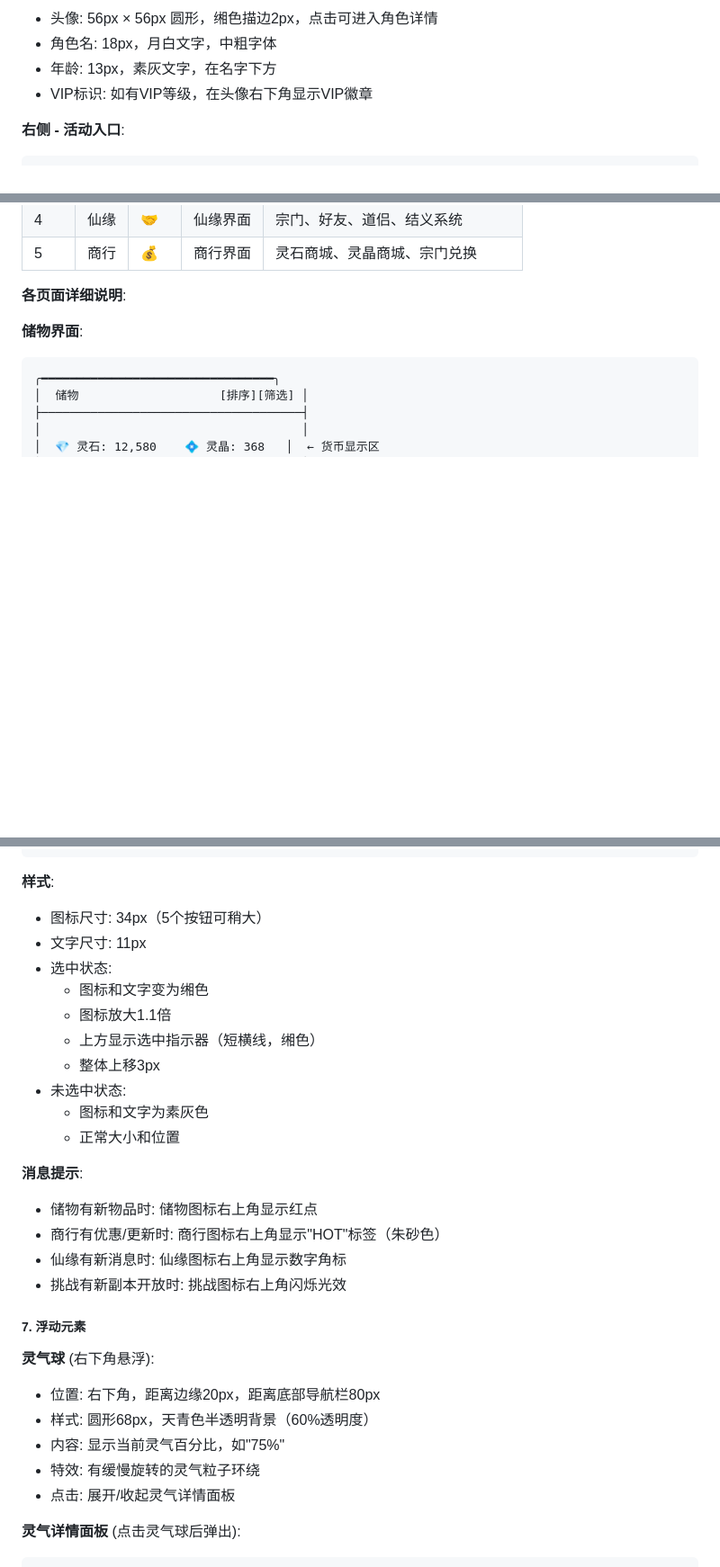
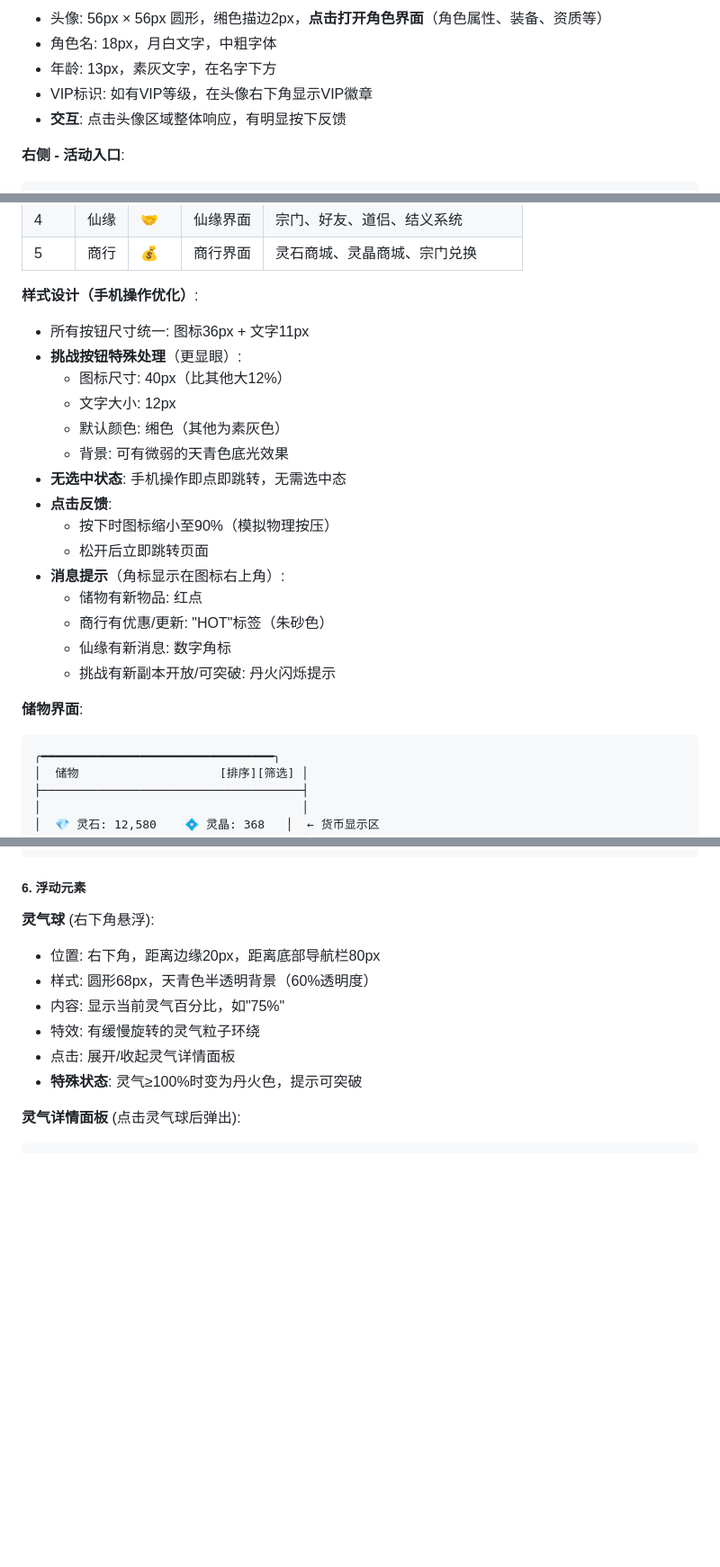
Before and after one commit to wangwsq00/xxqn, a Markdown page: doc/modules/08_UI设计.md, 3 parts joined by grey strips. Shown at 90% size. Drawn GitHub-style; blank space fills up the shorter version.

````diff
--- a/doc/modules/08_UI设计.md
+++ b/doc/modules/08_UI设计.md
@@ -136,8 +214,9 @@
 ```
-- 头像: 56px × 56px 圆形，缃色描边2px，点击可进入角色详情
+- 头像: 56px × 56px 圆形，缃色描边2px，**点击打开角色界面**（角色属性、装备、资质等）
 - 角色名: 18px，月白文字，中粗字体
 - 年龄: 13px，素灰文字，在名字下方
 - VIP标识: 如有VIP等级，在头像右下角显示VIP徽章
+- **交互**: 点击头像区域整体响应，有明显按下反馈
 
 **右侧 - 活动入口**:
 ```
@@ -282,7 +368,22 @@
 | 4 | 仙缘 | 🤝 | 仙缘界面 | 宗门、好友、道侣、结义系统 |
 | 5 | 商行 | 💰 | 商行界面 | 灵石商城、灵晶商城、宗门兑换 |
 
-**各页面详细说明**:
+**样式设计（手机操作优化）**:
+- 所有按钮尺寸统一: 图标36px + 文字11px
+- **挑战按钮特殊处理**（更显眼）:
+  - 图标尺寸: 40px（比其他大12%）
+  - 文字大小: 12px
+  - 默认颜色: 缃色（其他为素灰色）
+  - 背景: 可有微弱的天青色底光效果
+- **无选中状态**: 手机操作即点即跳转，无需选中态
+- **点击反馈**:
+  - 按下时图标缩小至90%（模拟物理按压）
+  - 松开后立即跳转页面
+- **消息提示**（角标显示在图标右上角）:
+  - 储物有新物品: 红点
+  - 商行有优惠/更新: "HOT"标签（朱砂色）
+  - 仙缘有新消息: 数字角标
+  - 挑战有新副本开放/可突破: 丹火闪烁提示
 
 **储物界面**:
 ```
@@ -426,25 +527,7 @@
 ╰━━━━━━━━━━━━━━━━━━━━━━━━━━━━━━━━━╯
 ```
 
-**样式**:
-- 图标尺寸: 34px（5个按钮可稍大）
-- 文字尺寸: 11px
-- 选中状态:
-  - 图标和文字变为缃色
-  - 图标放大1.1倍
-  - 上方显示选中指示器（短横线，缃色）
-  - 整体上移3px
-- 未选中状态:
-  - 图标和文字为素灰色
-  - 正常大小和位置
-
-**消息提示**:
-- 储物有新物品时: 储物图标右上角显示红点
-- 商行有优惠/更新时: 商行图标右上角显示"HOT"标签（朱砂色）
-- 仙缘有新消息时: 仙缘图标右上角显示数字角标
-- 挑战有新副本开放时: 挑战图标右上角闪烁光效
-
-##### 7. 浮动元素
+##### 6. 浮动元素
 
 **灵气球** (右下角悬浮):
 - 位置: 右下角，距离边缘20px，距离底部导航栏80px
@@ -452,6 +535,7 @@
 - 内容: 显示当前灵气百分比，如"75%"
 - 特效: 有缓慢旋转的灵气粒子环绕
 - 点击: 展开/收起灵气详情面板
+- **特殊状态**: 灵气≥100%时变为丹火色，提示可突破
 
 **灵气详情面板** (点击灵气球后弹出):
 ```
````
Also changed, not shown: other parts of doc/modules/08_UI设计.md (+134 -56 lines).
